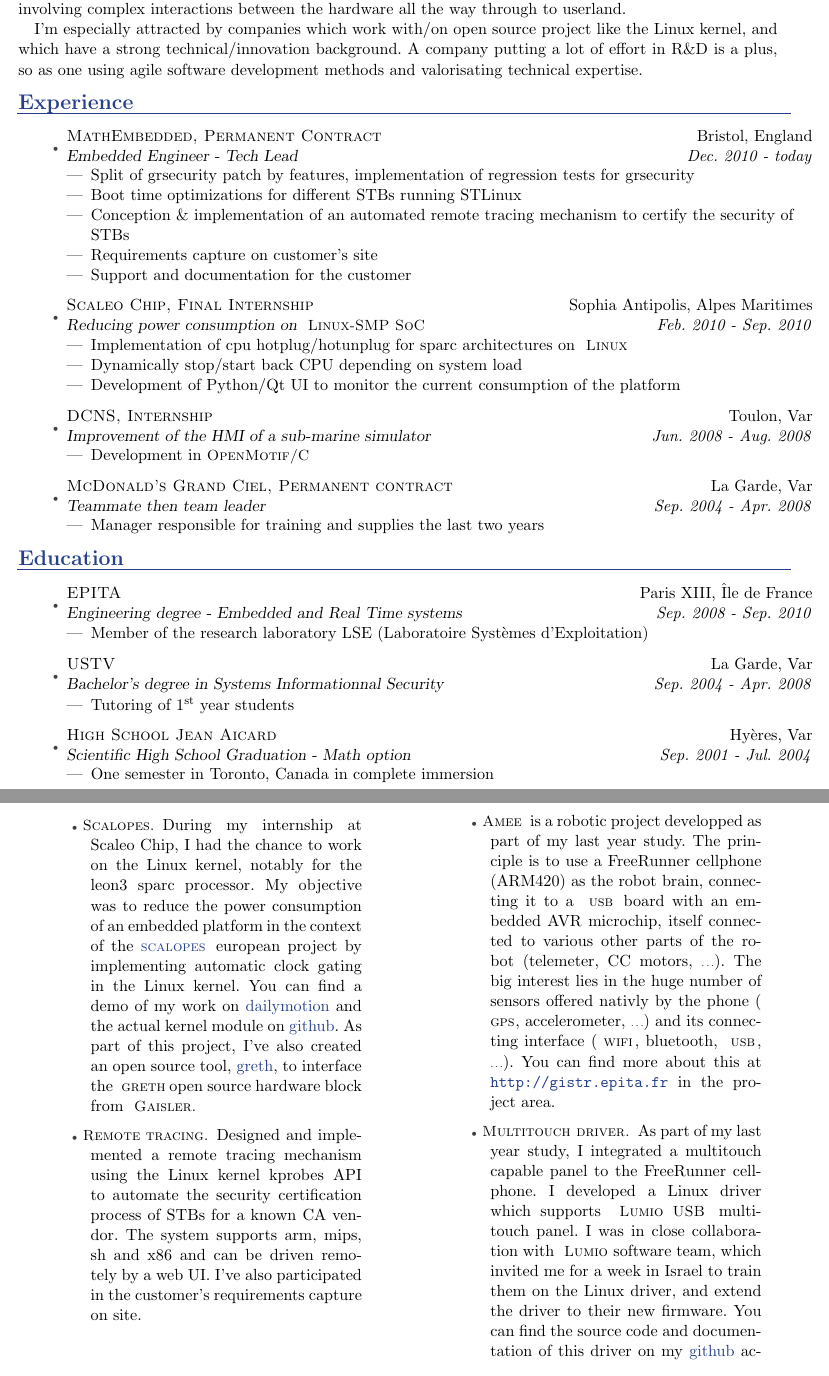
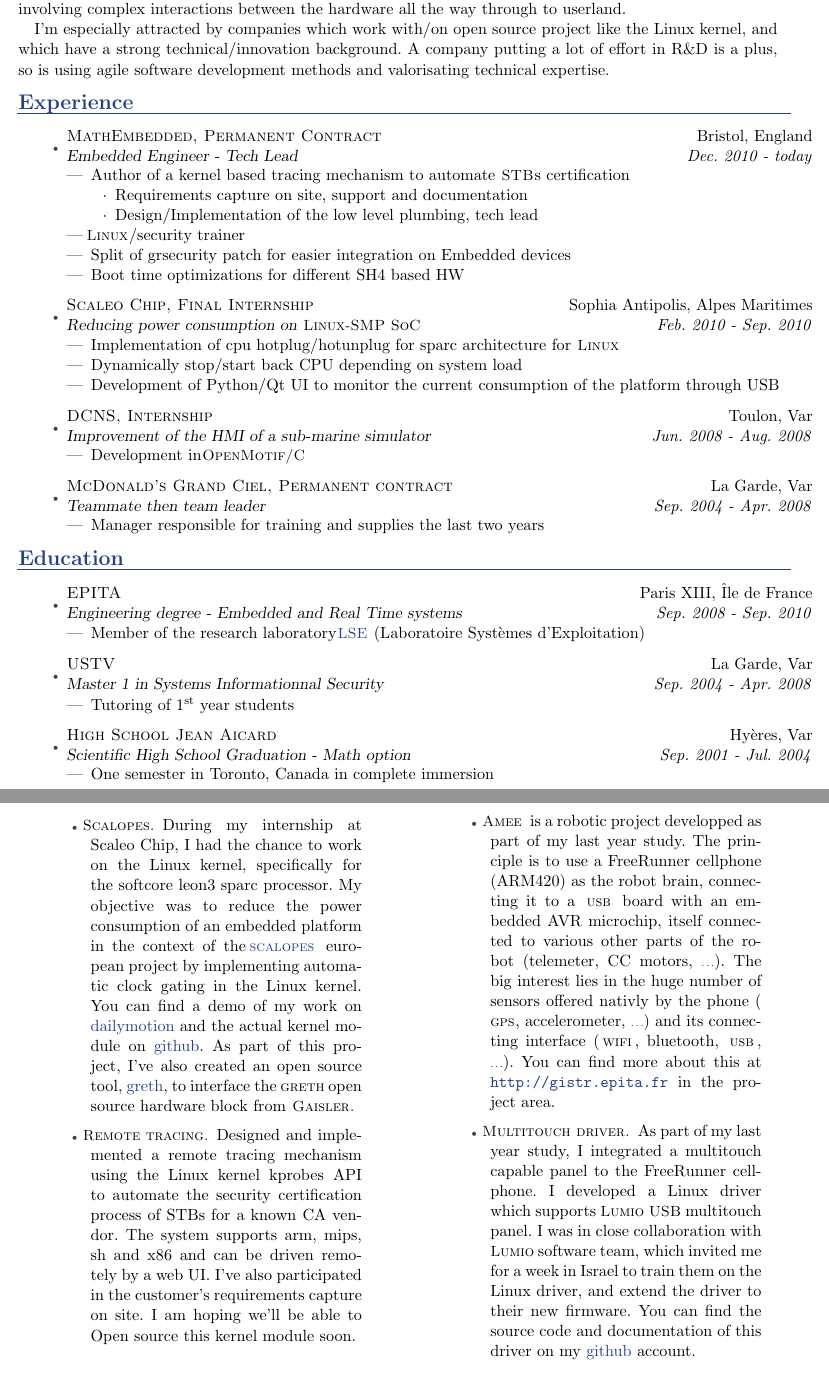
Before and after one commit to casasnovas/resume, a LaTeX CV (resume_en.tex): two parts of pages 1 and 2 of 2, joined at a grey line, cut so that both start at the same text. Compiled offline with pdfLaTeX.

Commit message:
[resume_en] Various cosmetics enhancements

```diff
--- a/resume_en.tex
+++ b/resume_en.tex
@@ -71,7 +71,7 @@
 }
 
 \newcommand{\acro}[1]{
-  {\small\textsc{#1}}\hspace{-3pt}
+  \hspace{-3pt}{\small\textsc{#1}}\hspace{-3pt}
 }
 
 % Document
@@ -110,7 +110,7 @@ complex interactions between the hardware all the way through to userland.
 \paragraph{}
 I'm especially attracted by companies which work with/on open source project
 like the Linux kernel, and which have a strong technical/innovation
-background. A company putting a lot of effort in R\&D is a plus, so as one
+background. A company putting a lot of effort in R\&D is a plus, so is
 using agile software development methods and valorisating technical
 expertise.
 
@@ -119,22 +119,24 @@ expertise.
 \resheading{Experience}
 \prettylist
 \item
-  \ressubheading{MathEmbedded, Permanent Contract}{Bristol, England}{Embedded Engineer - Tech Lead}{Dec. 2010 - today}
+  \ressubheading{MathEmbedded, Permanent Contract}{Bristol, England}{Embedded
+    Engineer - Tech Lead}{Dec. 2010 - today}
   \begin{itemize}
-    \resitem{Split of grsecurity patch by features, implementation of regression tests for grsecurity}
-    \resitem{Boot time optimizations for different STBs running STLinux}
-    \resitem{Conception \& implementation of an automated remote tracing mechanism to certify the security of STBs}
-    \resitem{Requirements capture on customer's site}
-    \resitem{Support and documentation for the customer}
+    \resitem{Author of a kernel based tracing mechanism to automate \acro{STB}s certification}
+    \begin{itemize}
+      \resitem{Requirements capture on site, support and documentation}
+      \resitem{Design/Implementation of the low level plumbing, tech lead}
+    \end{itemize}
+    \resitem{\acro{Linux}/security trainer}
+    \resitem{Split of grsecurity patch for easier integration on Embedded devices}
+    \resitem{Boot time optimizations for different SH4 based HW}
   \end{itemize}
 \item
   \ressubheading{Scaleo Chip, Final Internship}{Sophia Antipolis, Alpes Maritimes}{Reducing power consumption on \acro{Linux-SMP SoC}}{Feb. 2010 - Sep. 2010}
   \begin{itemize}
-    \resitem{Implementation of cpu hotplug/hotunplug for sparc architectures on
-      \acro{Linux}}
-      \resitem{Dynamically stop/start back CPU depending on system load}
-    \resitem{Development of Python/Qt UI to monitor the current consumption
-      of the platform}
+    \resitem{Implementation of cpu hotplug/hotunplug for sparc architecture for \acro{Linux}}
+    \resitem{Dynamically stop/start back CPU depending on system load}
+    \resitem{Development of Python/Qt UI to monitor the current consumption of the platform through USB}
   \end{itemize}
 \item
   \ressubheading{DCNS, Internship}{Toulon, Var}{Improvement of the HMI of a sub-marine simulator}{Jun. 2008 - Aug. 2008}
@@ -155,12 +157,11 @@ expertise.
   \ressubheading{EPITA}{Paris XIII, Île de France}{Engineering degree -
     Embedded and Real Time systems}{Sep. 2008 - Sep. 2010}
   \begin{itemize}
-    \resitem{Member of the research laboratory LSE (Laboratoire Systèmes
+    \resitem{Member of the research laboratory \href{https://www.lse.epita.fr}{\acro{LSE}} (Laboratoire Systèmes
       d'Exploitation)}
   \end{itemize}
-\item
-  \ressubheading{USTV}{La Garde, Var}{Bachelor's degree in Systems
-    Informationnal Security}{Sep. 2004 - Apr. 2008}
+\item \ressubheading{USTV}{La Garde, Var}{Master 1 in Systems Informationnal
+    Security}{Sep. 2004 - Apr. 2008}
   \begin{itemize}
     \resitem{Tutoring of 1\textsuperscript{st} year students}
   \end{itemize}
@@ -220,15 +221,24 @@ expertise.
 
 
 \vspace{3pt} \projectitem{Scalopes.} During my internship at Scaleo Chip, I had
-the chance to work on the Linux kernel, notably for the leon3 sparc
-processor. My objective was to reduce the power consumption of an embedded
-platform in the context of the \href{http://www.scalopes.eu}{\acro{scalopes}} european project by implementing automatic clock gating in the Linux kernel. You can find a demo of my work on \href{http://www.dailymotion.com/video/xf6y9b_dynamic-hotplug-cpu-on-leon3_tech}{dailymotion} and the actual kernel module on \href{https://github.com/casasnovas/rm}{github}. As part of this project, I've also created an open source tool, \href{https://github.com/casasnovas/greth}{greth}, to interface the \acro{greth} open source hardware block from \acro{Gaisler.}
+the chance to work on the Linux kernel, specifically for the softcore leon3
+sparc processor. My objective was to reduce the power consumption of an
+embedded platform in the context of the
+\href{http://www.scalopes.eu}{\acro{scalopes}} european project by implementing
+automatic clock gating in the Linux kernel. You can find a demo of my work on
+\href{http://www.dailymotion.com/video/xf6y9b_dynamic-hotplug-cpu-on-leon3_tech}{dailymotion}
+and the actual kernel module on
+\href{https://github.com/casasnovas/rm}{github}. As part of this project, I've
+also created an open source tool,
+\href{https://github.com/casasnovas/greth}{greth}, to interface the
+\acro{greth} open source hardware block from \acro{Gaisler.}
 
 \vspace{3pt} \projectitem{Remote tracing.} Designed and implemented a remote
 tracing mechanism using the Linux kernel kprobes API to automate the security
 certification process of STBs for a known CA vendor. The system supports arm,
 mips, sh and x86 and can be driven remotely by a web UI. I've also participated
-in the customer's requirements capture on site.
+in the customer's requirements capture on site. I am hoping we'll be able to
+Open source this kernel module soon.
 
 \projectsep
 
```
Also changed, not shown: resume_en.tex (4 more changed lines).
